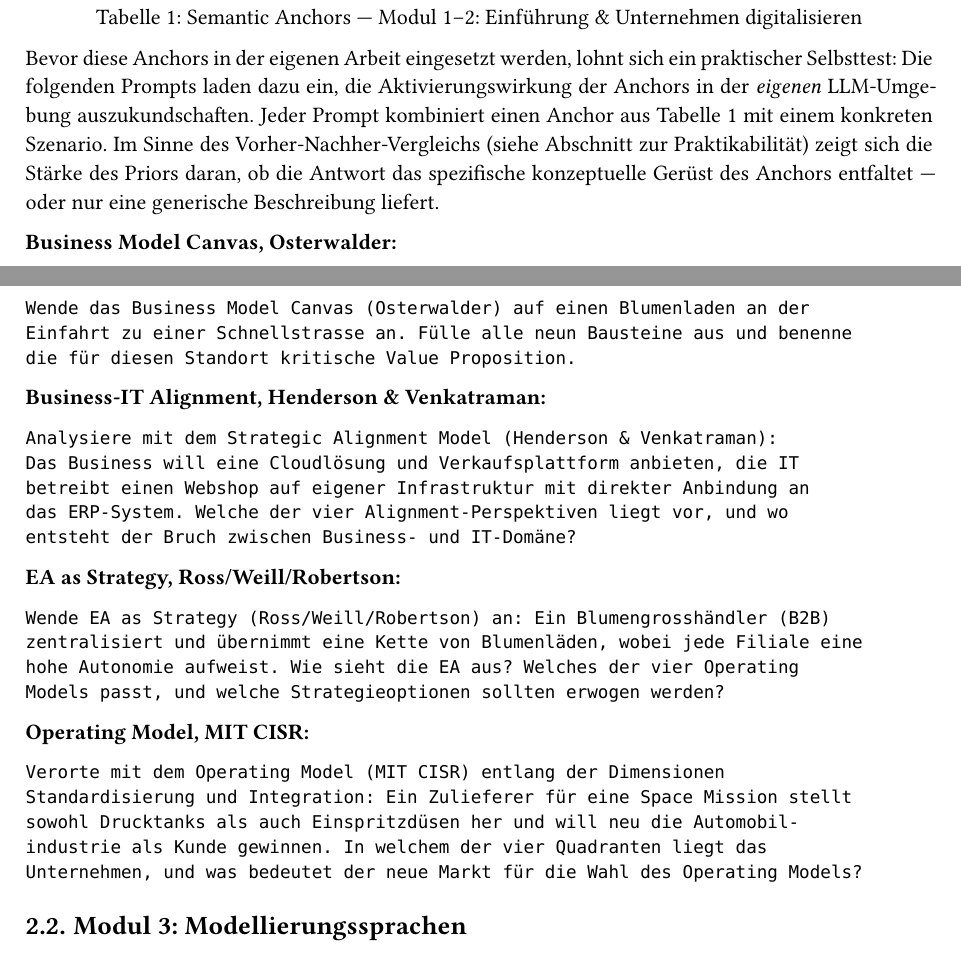
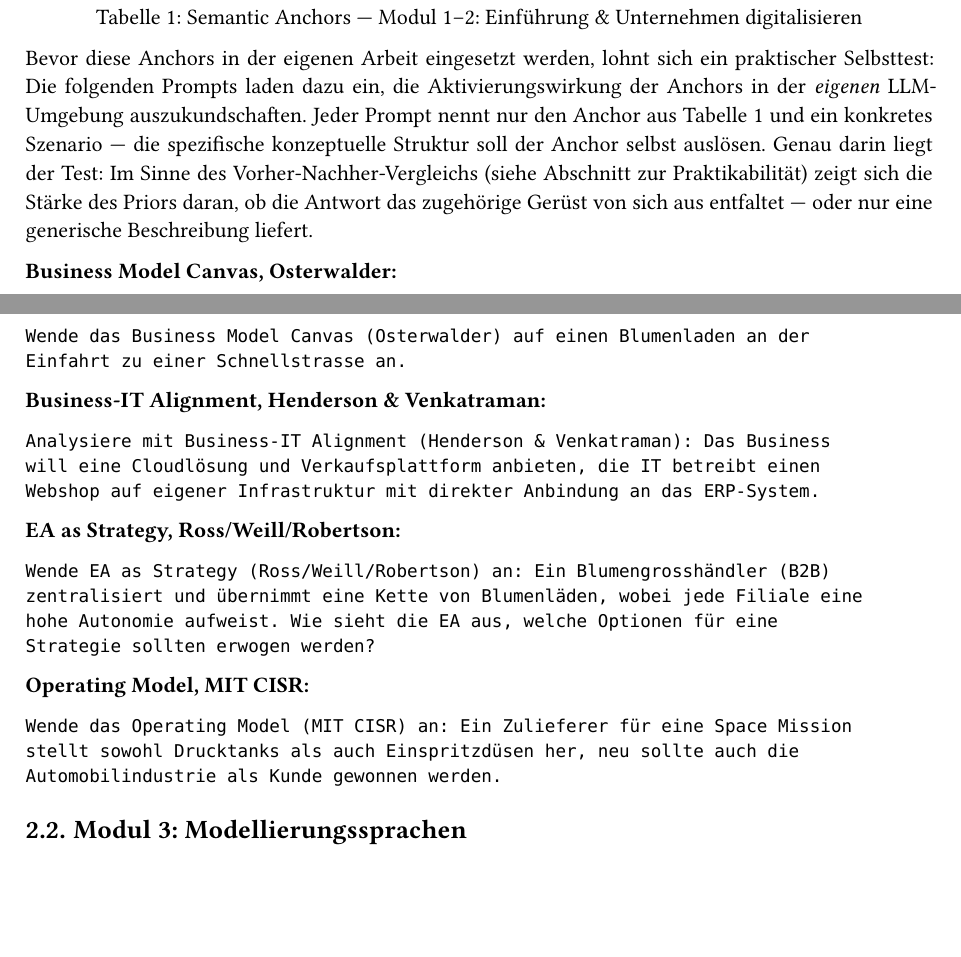
Before and after one commit to mrwylan/bfh-cas-eam-semantic-anchors, a Typst document (main.typ, which reads chapters/02_modul_anchors.typ): two parts of pages 7 and 8 of 22, joined at a grey line, cut so that both start at the same text, the shorter picture padded with empty space. Compiled offline with Typst 0.15; a missing font is replaced by an installed copy or a similar font.

Commit message:
Modul 1-2: Selbsttest-Prompts auf Anchor + Szenario verschlanken
Vorgaben wie 'welche der vier Perspektiven/Quadranten' entfernt - der
Anchor soll die spezifische Konzept-Aktivierung selbst auslösen, genau
das ist der Gegenstand des Tests.

````diff
--- a/chapters/02_modul_anchors.typ
+++ b/chapters/02_modul_anchors.typ
@@ -20,16 +20,14 @@ Vom Business Model Canvas @osterwalder2010 über das Strategic Alignment Model @
 #include "../tables/modul_01_02.typ"
 
 Bevor diese Anchors in der eigenen Arbeit eingesetzt werden, lohnt sich ein praktischer Selbsttest: Die folgenden Prompts laden dazu ein, die Aktivierungswirkung der Anchors in der _eigenen_ LLM-Umgebung auszukundschaften.
-Jeder Prompt kombiniert einen Anchor aus @tbl-modul-01-02 mit einem konkreten Szenario.
-Im Sinne des Vorher-Nachher-Vergleichs (siehe Abschnitt zur Praktikabilität) zeigt sich die Stärke des Priors daran, ob die Antwort das spezifische konzeptuelle Gerüst des Anchors entfaltet — oder nur eine generische Beschreibung liefert.
+Jeder Prompt nennt nur den Anchor aus @tbl-modul-01-02 und ein konkretes Szenario — die spezifische konzeptuelle Struktur soll der Anchor selbst auslösen.
+Genau darin liegt der Test: Im Sinne des Vorher-Nachher-Vergleichs (siehe Abschnitt zur Praktikabilität) zeigt sich die Stärke des Priors daran, ob die Antwort das zugehörige Gerüst von sich aus entfaltet — oder nur eine generische Beschreibung liefert.
 
 *Business Model Canvas, Osterwalder:*
 ```text
 Wende das Business Model Canvas (Osterwalder) auf einen Blumenladen an der
-Einfahrt zu einer Schnellstrasse an. Fülle alle neun Bausteine aus und benenne
-die für diesen Standort kritische Value Proposition.
+Einfahrt zu einer Schnellstrasse an.
 ```
 
 *Business-IT Alignment, Henderson & Venkatraman:*
 ```text
-Analysiere mit dem Strategic Alignment Model (Henderson & Venkatraman):
@@ -39,21 +34,21 @@ das ERP-System. Welche der vier Alignment-Perspektiven liegt vor, und wo
-entsteht der Bruch zwischen Business- und IT-Domäne?
+Analysiere mit Business-IT Alignment (Henderson & Venkatraman): Das Business
+will eine Cloudlösung und Verkaufsplattform anbieten, die IT betreibt einen
+Webshop auf eigener Infrastruktur mit direkter Anbindung an das ERP-System.
 ```
 
 *EA as Strategy, Ross/Weill/Robertson:*
 ```text
 Wende EA as Strategy (Ross/Weill/Robertson) an: Ein Blumengrosshändler (B2B)
 zentralisiert und übernimmt eine Kette von Blumenläden, wobei jede Filiale eine
-hohe Autonomie aufweist. Wie sieht die EA aus? Welches der vier Operating
-Models passt, und welche Strategieoptionen sollten erwogen werden?
+hohe Autonomie aufweist. Wie sieht die EA aus, welche Optionen für eine
+Strategie sollten erwogen werden?
 ```
 
 *Operating Model, MIT CISR:*
 ```text
-Verorte mit dem Operating Model (MIT CISR) entlang der Dimensionen
-Standardisierung und Integration: Ein Zulieferer für eine Space Mission stellt
-sowohl Drucktanks als auch Einspritzdüsen her und will neu die Automobil-
-industrie als Kunde gewinnen. In welchem der vier Quadranten liegt das
-Unternehmen, und was bedeutet der neue Markt für die Wahl des Operating Models?
+Wende das Operating Model (MIT CISR) an: Ein Zulieferer für eine Space Mission
+stellt sowohl Drucktanks als auch Einspritzdüsen her, neu sollte auch die
+Automobilindustrie als Kunde gewonnen werden.
 ```
 
 == Modul 3: Modellierungssprachen
````
Also changed, not shown: chapters/02_modul_anchors.typ (3 more changed lines).
